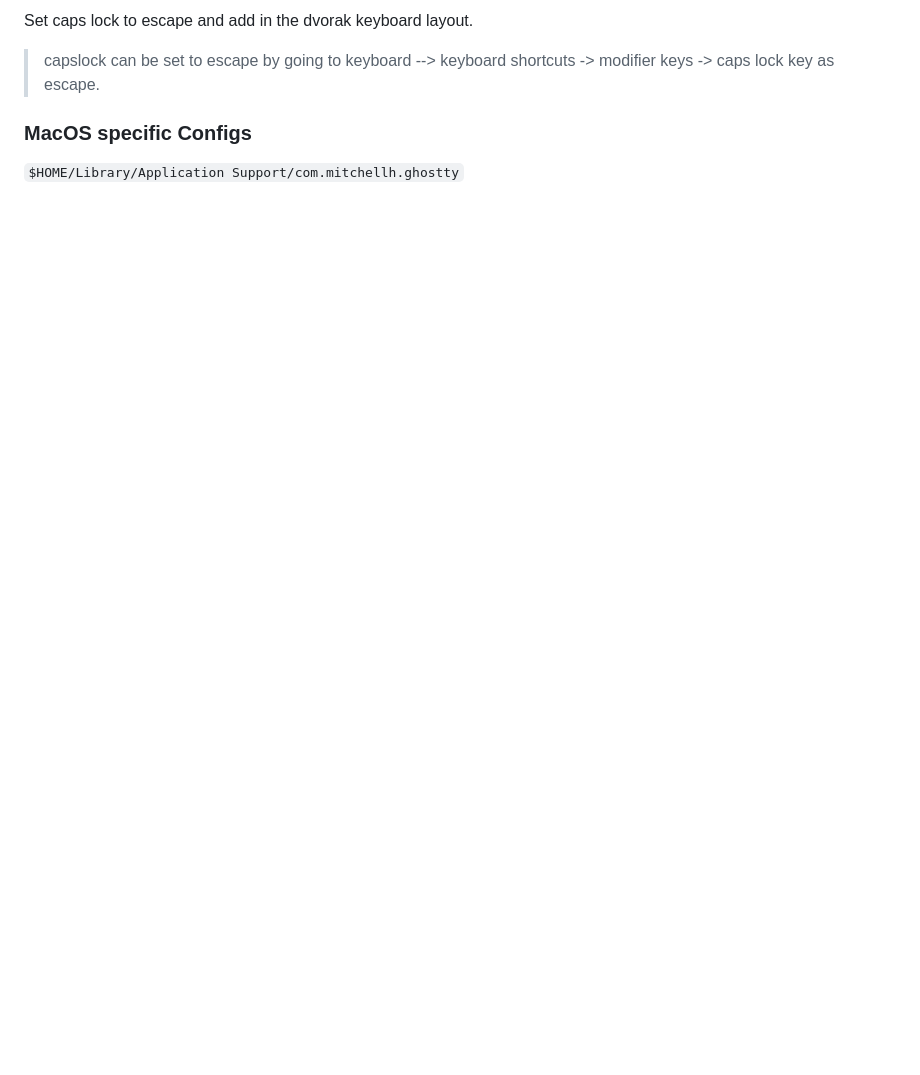
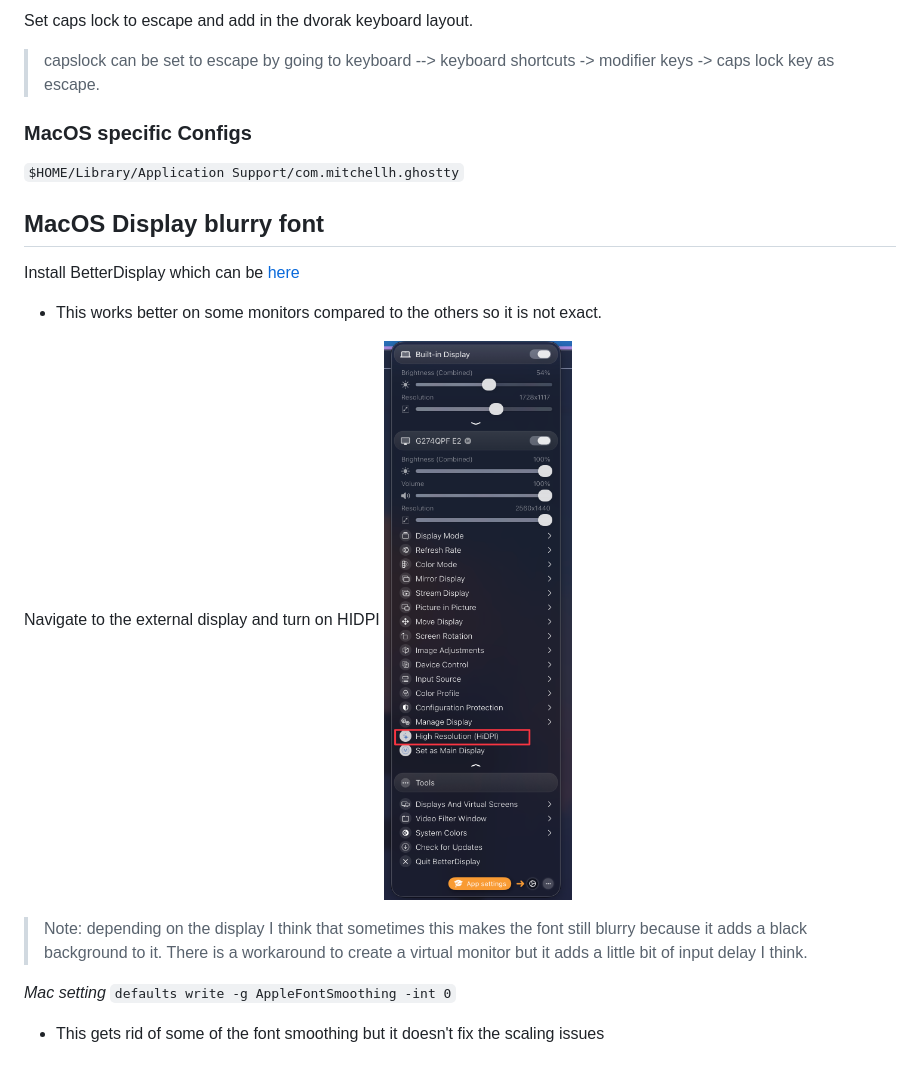
Before and after one commit to daleyu/dotfiles, a Markdown page: docs/macos/mac-configuration.md, the part around the change. Rendered like a GitHub page; pictures changed too: assets/2026-08-31-23-29-20.png (added); blank space fills up the shorter version.

Commit message:
add macos font fix

```diff
--- a/docs/macos/mac-configuration.md
+++ b/docs/macos/mac-configuration.md
@@ -15,3 +15,18 @@ Set caps lock to escape and add in the dvorak keyboard layout.
 
 ### MacOS specific Configs
 `$HOME/Library/Application Support/com.mitchellh.ghostty`
+
+## MacOS Display blurry font
+
+Install BetterDisplay which can be [here](https://github.com/waydabber/BetterDisplay)
+- This works better on some monitors compared to the others so it is not exact.
+
+Navigate to the external display and turn on HIDPI
+![](../../assets/2026-08-31-23-29-20.png)
+> Note: depending on the display I think that sometimes this makes the font
+> still blurry because it adds a black background to it. There is a workaround
+> to create a virtual monitor but it adds a little bit of input delay I think.
+
+*Mac setting*
+`defaults write -g AppleFontSmoothing -int 0`
+- This gets rid of some of the font smoothing but it doesn't fix the scaling issues
```
